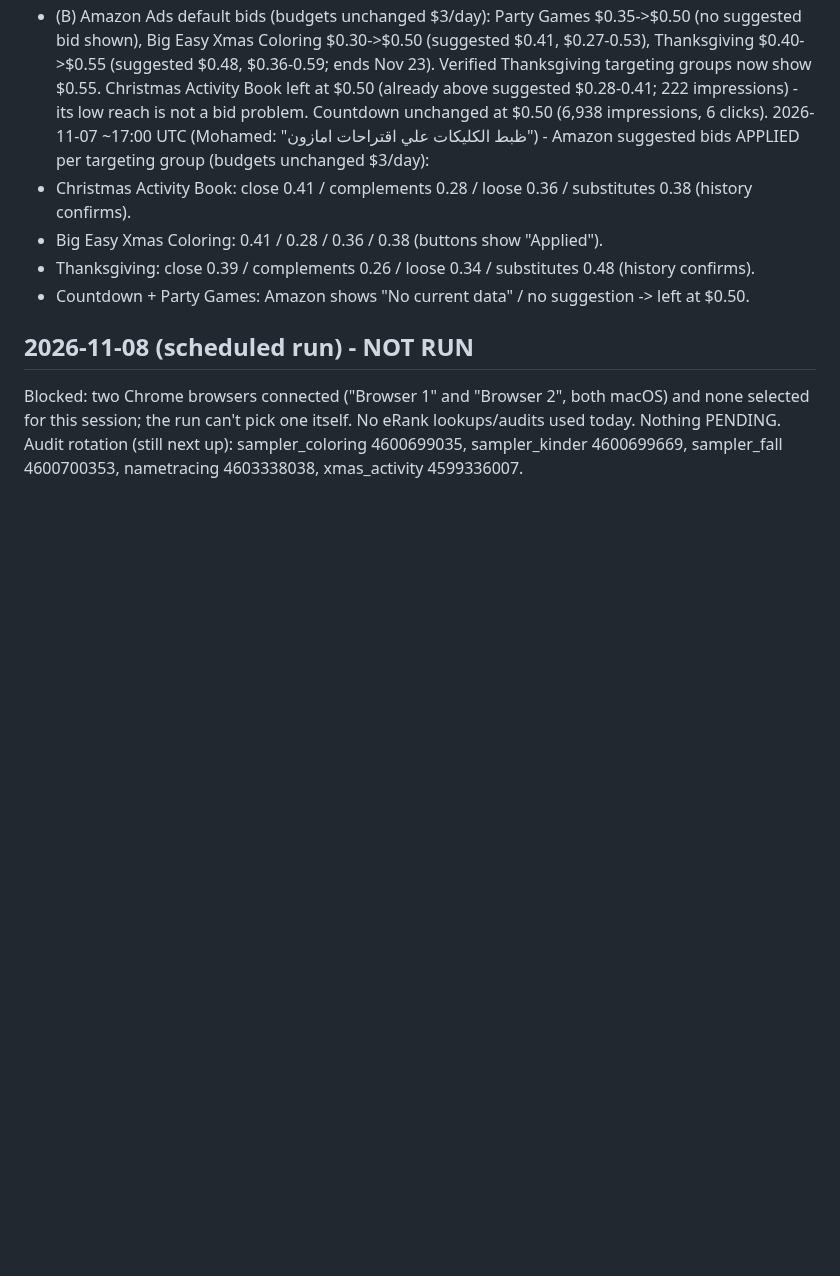
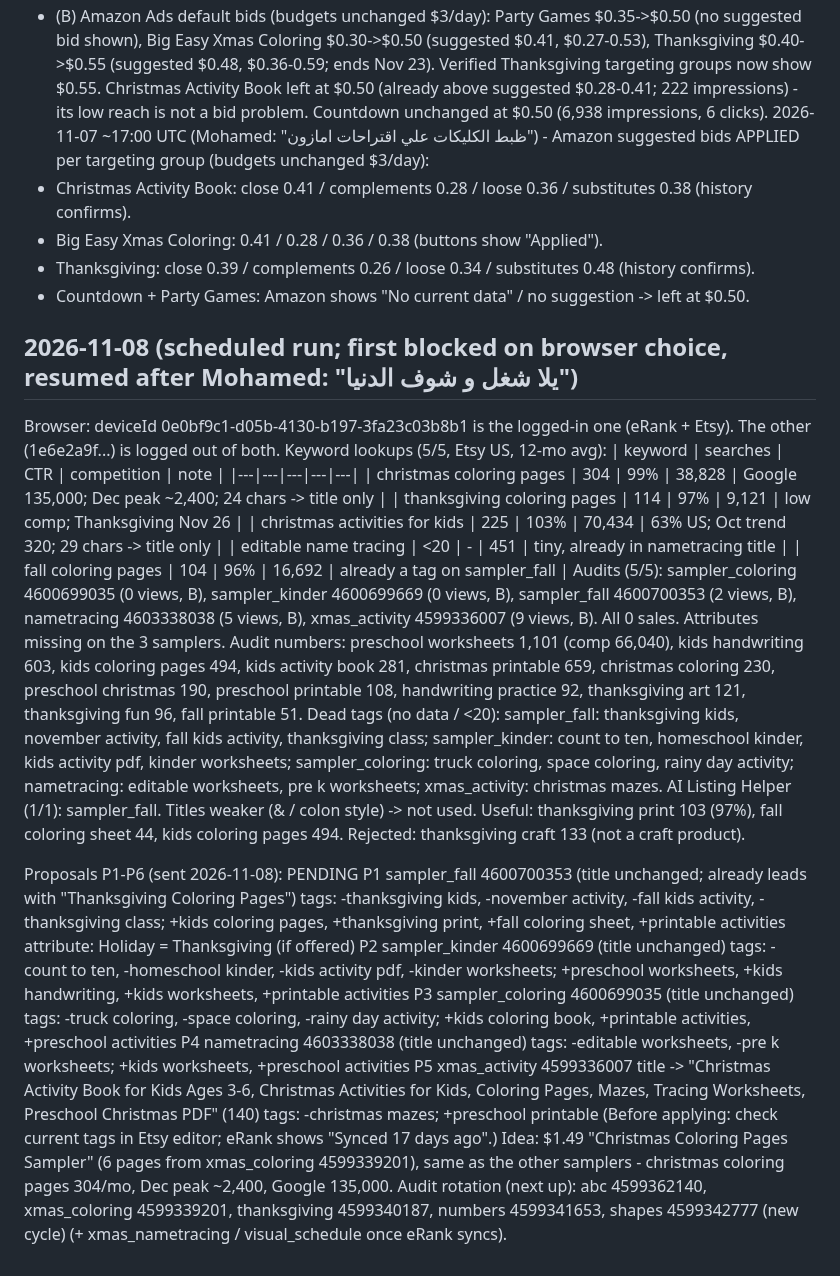
Before and after one commit to obelixagency/colorbloop-social, a Markdown page: erank_log.md, the part around the change. Drawn GitHub-style; blank space fills up the shorter version.

Commit message:
eRank 2026-11-08: research + proposals
Co-Authored-By: Claude Opus 5.5 <noreply@anthropic.com>
Claude-Session: https://claude.ai/code/session_019ics5WwBxaaCjRLsRpdvn3

```diff
--- a/erank_log.md
+++ b/erank_log.md
@@ -541,6 +541,34 @@ Status check (Mohamed: "شوف الاعلانات و الدنيا امازون
 - Thanksgiving: close 0.39 / complements 0.26 / loose 0.34 / substitutes 0.48 (history confirms).
 - Countdown + Party Games: Amazon shows "No current data" / no suggestion -> left at $0.50.
 
-## 2026-11-08 (scheduled run) - NOT RUN
-Blocked: two Chrome browsers connected ("Browser 1" and "Browser 2", both macOS) and none selected for this session; the run can't pick one itself. No eRank lookups/audits used today. Nothing PENDING.
-Audit rotation (still next up): sampler_coloring 4600699035, sampler_kinder 4600699669, sampler_fall 4600700353, nametracing 4603338038, xmas_activity 4599336007.
+## 2026-11-08 (scheduled run; first blocked on browser choice, resumed after Mohamed: "يلا شغل و شوف الدنيا")
+Browser: deviceId 0e0bf9c1-d05b-4130-b197-3fa23c03b8b1 is the logged-in one (eRank + Etsy). The other (1e6e2a9f...) is logged out of both.
+Keyword lookups (5/5, Etsy US, 12-mo avg):
+| keyword | searches | CTR | competition | note |
+|---|---|---|---|---|
+| christmas coloring pages | 304 | 99% | 38,828 | Google 135,000; Dec peak ~2,400; 24 chars -> title only |
+| thanksgiving coloring pages | 114 | 97% | 9,121 | low comp; Thanksgiving Nov 26 |
+| christmas activities for kids | 225 | 103% | 70,434 | 63% US; Oct trend 320; 29 chars -> title only |
+| editable name tracing | <20 | - | 451 | tiny, already in nametracing title |
+| fall coloring pages | 104 | 96% | 16,692 | already a tag on sampler_fall |
+Audits (5/5): sampler_coloring 4600699035 (0 views, B), sampler_kinder 4600699669 (0 views, B), sampler_fall 4600700353 (2 views, B), nametracing 4603338038 (5 views, B), xmas_activity 4599336007 (9 views, B). All 0 sales. Attributes missing on the 3 samplers.
+Audit numbers: preschool worksheets 1,101 (comp 66,040), kids handwriting 603, kids coloring pages 494, kids activity book 281, christmas printable 659, christmas coloring 230, preschool christmas 190, preschool printable 108, handwriting practice 92, thanksgiving art 121, thanksgiving fun 96, fall printable 51.
+  Dead tags (no data / <20): sampler_fall: thanksgiving kids, november activity, fall kids activity, thanksgiving class; sampler_kinder: count to ten, homeschool kinder, kids activity pdf, kinder worksheets; sampler_coloring: truck coloring, space coloring, rainy day activity; nametracing: editable worksheets, pre k worksheets; xmas_activity: christmas mazes.
+AI Listing Helper (1/1): sampler_fall. Titles weaker (& / colon style) -> not used. Useful: thanksgiving print 103 (97%), fall coloring sheet 44, kids coloring pages 494. Rejected: thanksgiving craft 133 (not a craft product).
+
+Proposals P1-P6 (sent 2026-11-08): PENDING
+P1 sampler_fall 4600700353 (title unchanged; already leads with "Thanksgiving Coloring Pages")
+  tags: -thanksgiving kids, -november activity, -fall kids activity, -thanksgiving class; +kids coloring pages, +thanksgiving print, +fall coloring sheet, +printable activities
+  attribute: Holiday = Thanksgiving (if offered)
+P2 sampler_kinder 4600699669 (title unchanged)
+  tags: -count to ten, -homeschool kinder, -kids activity pdf, -kinder worksheets; +preschool worksheets, +kids handwriting, +kids worksheets, +printable activities
+P3 sampler_coloring 4600699035 (title unchanged)
+  tags: -truck coloring, -space coloring, -rainy day activity; +kids coloring book, +printable activities, +preschool activities
+P4 nametracing 4603338038 (title unchanged)
+  tags: -editable worksheets, -pre k worksheets; +kids worksheets, +preschool activities
+P5 xmas_activity 4599336007
+  title -> "Christmas Activity Book for Kids Ages 3-6, Christmas Activities for Kids, Coloring Pages, Mazes, Tracing Worksheets, Preschool Christmas PDF" (140)
+  tags: -christmas mazes; +preschool printable
+(Before applying: check current tags in Etsy editor; eRank shows "Synced 17 days ago".)
+Idea: $1.49 "Christmas Coloring Pages Sampler" (6 pages from xmas_coloring 4599339201), same as the other samplers - christmas coloring pages 304/mo, Dec peak ~2,400, Google 135,000.
+Audit rotation (next up): abc 4599362140, xmas_coloring 4599339201, thanksgiving 4599340187, numbers 4599341653, shapes 4599342777 (new cycle) (+ xmas_nametracing / visual_schedule once eRank syncs).
```
